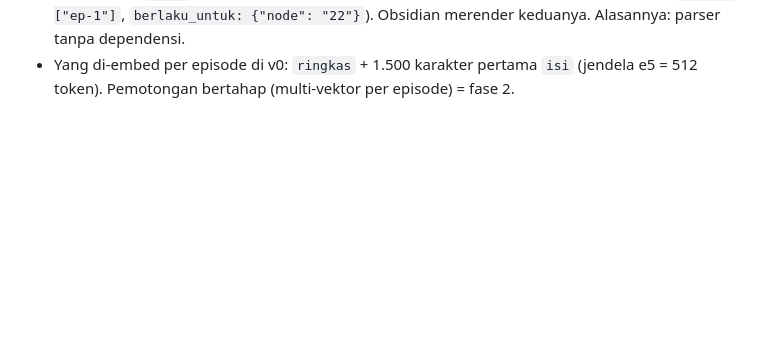
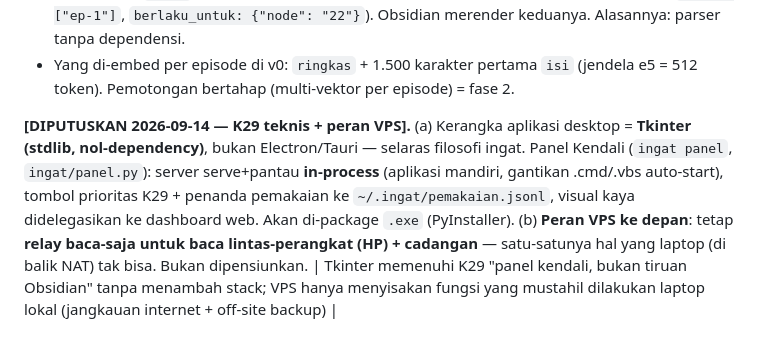
Before and after one commit to FadelliPolosoro/ingat, a Markdown page: KEPUTUSAN.md, the part around the change. Rendered like a GitHub page; blank space fills up the shorter version.

Commit message:
Catat K29 teknis (Tkinter panel in-process) + peran VPS (relay baca + cadangan)
Co-Authored-By: Claude Opus 4.8 <noreply@anthropic.com>
Signed-off-by: Fadelli Polosoro <polosoro.delli@gmail.com>

```diff
--- a/KEPUTUSAN.md
+++ b/KEPUTUSAN.md
@@ -63,3 +63,5 @@ Default yang tidak diputuskan lewat pertanyaan (berlaku sampai diveto):
   (`bukti: ["ep-1"]`, `berlaku_untuk: {"node": "22"}`). Obsidian merender keduanya. Alasannya: parser tanpa dependensi.
 - Yang di-embed per episode di v0: `ringkas` + 1.500 karakter pertama `isi` (jendela e5 = 512 token).
   Pemotongan bertahap (multi-vektor per episode) = fase 2.
+
+**[DIPUTUSKAN 2026-09-14 — K29 teknis + peran VPS].** (a) Kerangka aplikasi desktop = **Tkinter (stdlib, nol-dependency)**, bukan Electron/Tauri — selaras filosofi ingat. Panel Kendali (`ingat panel`, `ingat/panel.py`): server serve+pantau **in-process** (aplikasi mandiri, gantikan .cmd/.vbs auto-start), tombol prioritas K29 + penanda pemakaian ke `~/.ingat/pemakaian.jsonl`, visual kaya didelegasikan ke dashboard web. Akan di-package `.exe` (PyInstaller). (b) **Peran VPS ke depan**: tetap **relay baca-saja untuk baca lintas-perangkat (HP) + cadangan** — satu-satunya hal yang laptop (di balik NAT) tak bisa. Bukan dipensiunkan. | Tkinter memenuhi K29 "panel kendali, bukan tiruan Obsidian" tanpa menambah stack; VPS hanya menyisakan fungsi yang mustahil dilakukan laptop lokal (jangkauan internet + off-site backup) |
```
